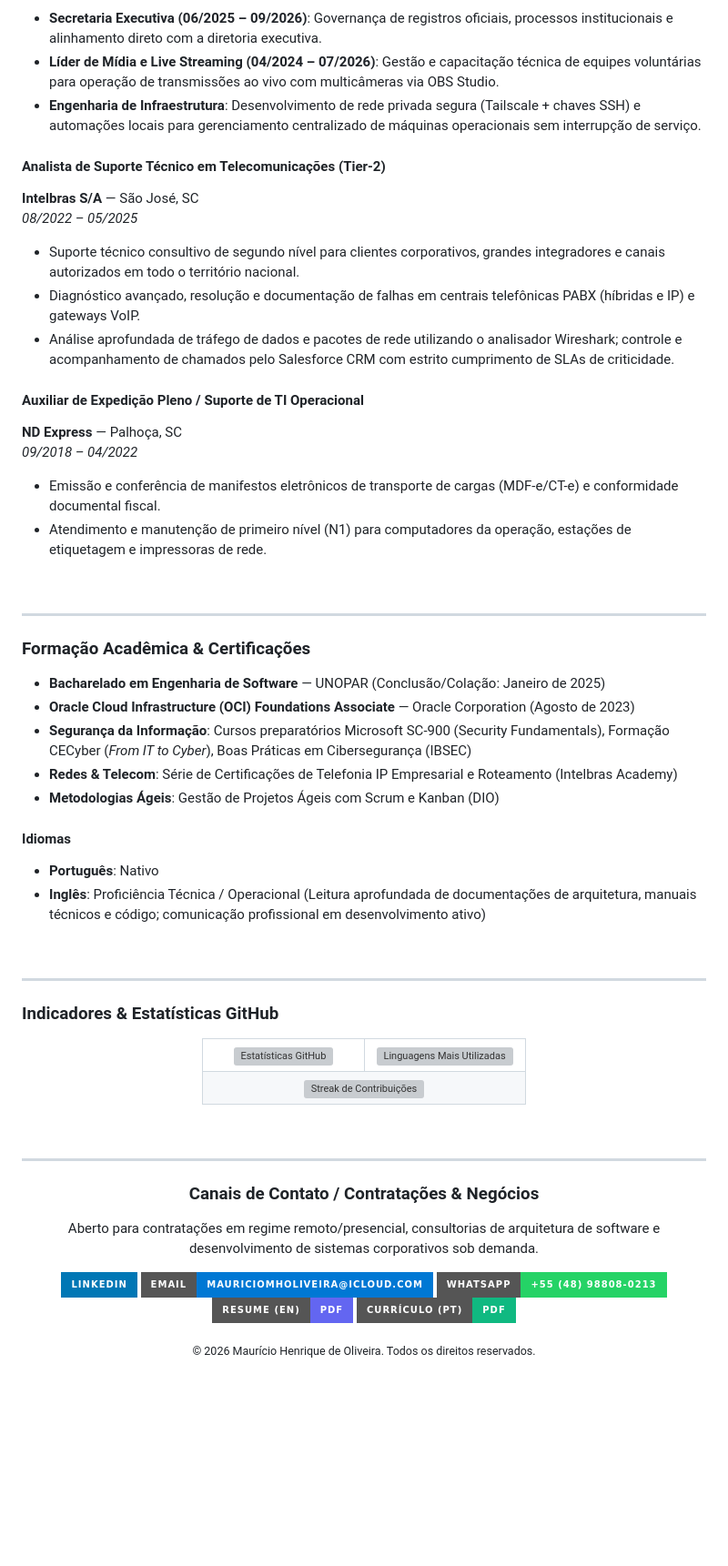
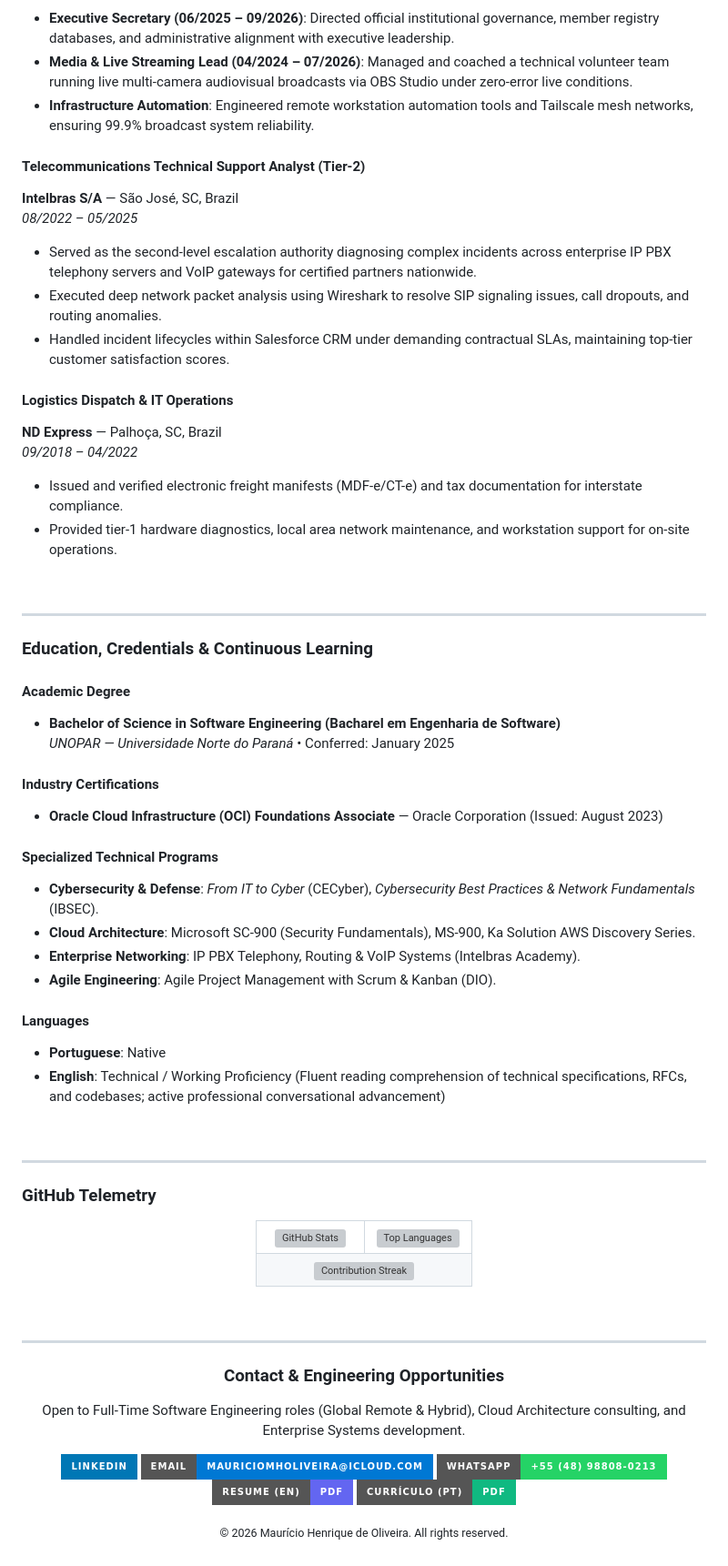
Before and after one commit to mauriciomholiveira/mauriciomholiveira, a Markdown page: README.md, the part around one of its changes. Shown at 91% size. GitHub-like rendering; badges without logos; blank space fills up the shorter version; grey boxes are pictures that could not be loaded.

```diff
--- a/README.md
+++ b/README.md
@@ -192,57 +179,64 @@ Abaixo estão exemplos concretos de arquiteturas, plataformas comerciais e integ
 *04/2024 – 09/2026*
-- **Secretaria Executiva (06/2025 – 09/2026)**: Governança de registros oficiais, processos institucionais e alinhamento direto com a diretoria executiva.
-- **Líder de Mídia e Live Streaming (04/2024 – 07/2026)**: Gestão e capacitação técnica de equipes voluntárias para operação de transmissões ao vivo com multicâmeras via OBS Studio.
-- **Engenharia de Infraestrutura**: Desenvolvimento de rede privada segura (Tailscale + chaves SSH) e automações locais para gerenciamento centralizado de máquinas operacionais sem interrupção de serviço.
+- **Executive Secretary (06/2025 – 09/2026)**: Directed official institutional governance, member registry databases, and administrative alignment with executive leadership.
+- **Media & Live Streaming Lead (04/2024 – 07/2026)**: Managed and coached a technical volunteer team running live multi-camera audiovisual broadcasts via OBS Studio under zero-error live conditions.
+- **Infrastructure Automation**: Engineered remote workstation automation tools and Tailscale mesh networks, ensuring 99.9% broadcast system reliability.
 
-#### **Analista de Suporte Técnico em Telecomunicações (Tier-2)**
-**Intelbras S/A** — São José, SC
+#### **Telecommunications Technical Support Analyst (Tier-2)**
+**Intelbras S/A** — São José, SC, Brazil
 *08/2022 – 05/2025*
-- Suporte técnico consultivo de segundo nível para clientes corporativos, grandes integradores e canais autorizados em todo o território nacional.
-- Diagnóstico avançado, resolução e documentação de falhas em centrais telefônicas PABX (híbridas e IP) e gateways VoIP.
-- Análise aprofundada de tráfego de dados e pacotes de rede utilizando o analisador Wireshark; controle e acompanhamento de chamados pelo Salesforce CRM com estrito cumprimento de SLAs de criticidade.
+- Served as the second-level escalation authority diagnosing complex incidents across enterprise IP PBX telephony servers and VoIP gateways for certified partners nationwide.
+- Executed deep network packet analysis using Wireshark to resolve SIP signaling issues, call dropouts, and routing anomalies.
+- Handled incident lifecycles within Salesforce CRM under demanding contractual SLAs, maintaining top-tier customer satisfaction scores.
 
-#### **Auxiliar de Expedição Pleno / Suporte de TI Operacional**
-**ND Express** — Palhoça, SC
+#### **Logistics Dispatch & IT Operations**
+**ND Express** — Palhoça, SC, Brazil
 *09/2018 – 04/2022*
-- Emissão e conferência de manifestos eletrônicos de transporte de cargas (MDF-e/CT-e) e conformidade documental fiscal.
-- Atendimento e manutenção de primeiro nível (N1) para computadores da operação, estações de etiquetagem e impressoras de rede.
+- Issued and verified electronic freight manifests (MDF-e/CT-e) and tax documentation for interstate compliance.
+- Provided tier-1 hardware diagnostics, local area network maintenance, and workstation support for on-site operations.
 
 <br>
 
 ---
 
-### Formação Acadêmica & Certificações
+### Education, Credentials & Continuous Learning
 
-- **Bacharelado em Engenharia de Software** — UNOPAR (Conclusão/Colação: Janeiro de 2025)
-- **Oracle Cloud Infrastructure (OCI) Foundations Associate** — Oracle Corporation (Agosto de 2023)
-- **Segurança da Informação**: Cursos preparatórios Microsoft SC-900 (Security Fundamentals), Formação CECyber (*From IT to Cyber*), Boas Práticas em Cibersegurança (IBSEC)
-- **Redes & Telecom**: Série de Certificações de Telefonia IP Empresarial e Roteamento (Intelbras Academy)
-- **Metodologias Ágeis**: Gestão de Projetos Ágeis com Scrum e Kanban (DIO)
+#### **Academic Degree**
+- **Bachelor of Science in Software Engineering (Bacharel em Engenharia de Software)**
+  *UNOPAR — Universidade Norte do Paraná* • Conferred: January 2025
 
-#### Idiomas
-- **Português**: Nativo
-- **Inglês**: Proficiência Técnica / Operacional (Leitura aprofundada de documentações de arquitetura, manuais técnicos e código; comunicação profissional em desenvolvimento ativo)
+#### **Industry Certifications**
+- **Oracle Cloud Infrastructure (OCI) Foundations Associate** — Oracle Corporation (Issued: August 2023)
+
+#### **Specialized Technical Programs**
+- **Cybersecurity & Defense**: *From IT to Cyber* (CECyber), *Cybersecurity Best Practices & Network Fundamentals* (IBSEC).
+- **Cloud Architecture**: Microsoft SC-900 (Security Fundamentals), MS-900, Ka Solution AWS Discovery Series.
+- **Enterprise Networking**: IP PBX Telephony, Routing & VoIP Systems (Intelbras Academy).
+- **Agile Engineering**: Agile Project Management with Scrum & Kanban (DIO).
+
+#### **Languages**
+- **Portuguese**: Native
+- **English**: Technical / Working Proficiency (Fluent reading comprehension of technical specifications, RFCs, and codebases; active professional conversational advancement)
 
 <br>
 
 ---
 
-### Indicadores & Estatísticas GitHub
+### GitHub Telemetry
 
 <div align="center">
 
 <table border="0">
   <tr>
     <td width="50%" align="center">
-      <img src="https://github-readme-stats.vercel.app/api?username=mauriciomholiveira&show_icons=true&theme=tokyonight&include_all_commits=true&count_private=true&hide_border=true&bg_color=0d1117&title_color=a78bfa&icon_color=8b5cf6&text_color=c9d1d9" alt="Estatísticas GitHub" width="100%" />
+      <img src="https://github-readme-stats.vercel.app/api?username=mauriciomholiveira&show_icons=true&theme=tokyonight&include_all_commits=true&count_private=true&hide_border=true&bg_color=0d1117&title_color=a78bfa&icon_color=8b5cf6&text_color=c9d1d9" alt="GitHub Stats" width="100%" />
     </td>
     <td width="50%" align="center">
-      <img src="https://github-readme-stats.vercel.app/api/top-langs/?username=mauriciomholiveira&layout=compact&langs_count=8&theme=tokyonight&hide_border=true&bg_color=0d1117&title_color=a78bfa&text_color=c9d1d9" alt="Linguagens Mais Utilizadas" width="100%" />
+      <img src="https://github-readme-stats.vercel.app/api/top-langs/?username=mauriciomholiveira&layout=compact&langs_count=8&theme=tokyonight&hide_border=true&bg_color=0d1117&title_color=a78bfa&text_color=c9d1d9" alt="Top Languages" width="100%" />
     </td>
   </tr>
   <tr>
     <td colspan="2" align="center">
-      <img src="https://github-readme-streak-stats.herokuapp.com/?user=mauriciomholiveira&theme=tokyonight&hide_border=true&background=0d1117&ring=8b5cf6&fire=a78bfa&currStreakLabel=a78bfa&sideLabels=c9d1d9&dates=6366f1" alt="Streak de Contribuições" width="70%" />
+      <img src="https://github-readme-streak-stats.herokuapp.com/?user=mauriciomholiveira&theme=tokyonight&hide_border=true&background=0d1117&ring=8b5cf6&fire=a78bfa&currStreakLabel=a78bfa&sideLabels=c9d1d9&dates=6366f1" alt="Contribution Streak" width="70%" />
     </td>
   </tr>
 </table>
@@ -255,9 +249,9 @@ Abaixo estão exemplos concretos de arquiteturas, plataformas comerciais e integ
 
 <div align="center">
 
-### Canais de Contato / Contratações & Negócios
+### Contact & Engineering Opportunities
 
-Aberto para contratações em regime remoto/presencial, consultorias de arquitetura de software e desenvolvimento de sistemas corporativos sob demanda.
+Open to Full-Time Software Engineering roles (Global Remote & Hybrid), Cloud Architecture consulting, and Enterprise Systems development.
 
 [![LinkedIn](https://img.shields.io/badge/LinkedIn-0077B5?style=for-the-badge&logo=linkedin&logoColor=white)](https://linkedin.com/in/mauriciomholiveira)
 [![Email](https://img.shields.io/badge/Email-mauriciomholiveira%40icloud.com-0078D4?style=for-the-badge&logo=microsoft-outlook&logoColor=white)](mailto:mauriciomholiveira@icloud.com)
@@ -265,6 +259,6 @@ Aberto para contratações em regime remoto/presencial, consultorias de arquitet
 [![Download Resume EN](https://img.shields.io/badge/Resume_(EN)-PDF-6366F1?style=for-the-badge&logo=adobeacrobatreader&logoColor=white)](docs/Resume_Mauricio_Oliveira_EN.pdf)
 [![Download CV PT](https://img.shields.io/badge/Curr%C3%ADculo_(PT)-PDF-10B981?style=for-the-badge&logo=adobeacrobatreader&logoColor=white)](docs/CV_Mauricio_Oliveira_PT.pdf)
 
-<sub>© 2026 Maurício Henrique de Oliveira. Todos os direitos reservados.</sub>
+<sub>© 2026 Maurício Henrique de Oliveira. All rights reserved.</sub>
 
 </div>
```
Also changed, not shown: other parts of README.md (+98 -111 lines).
